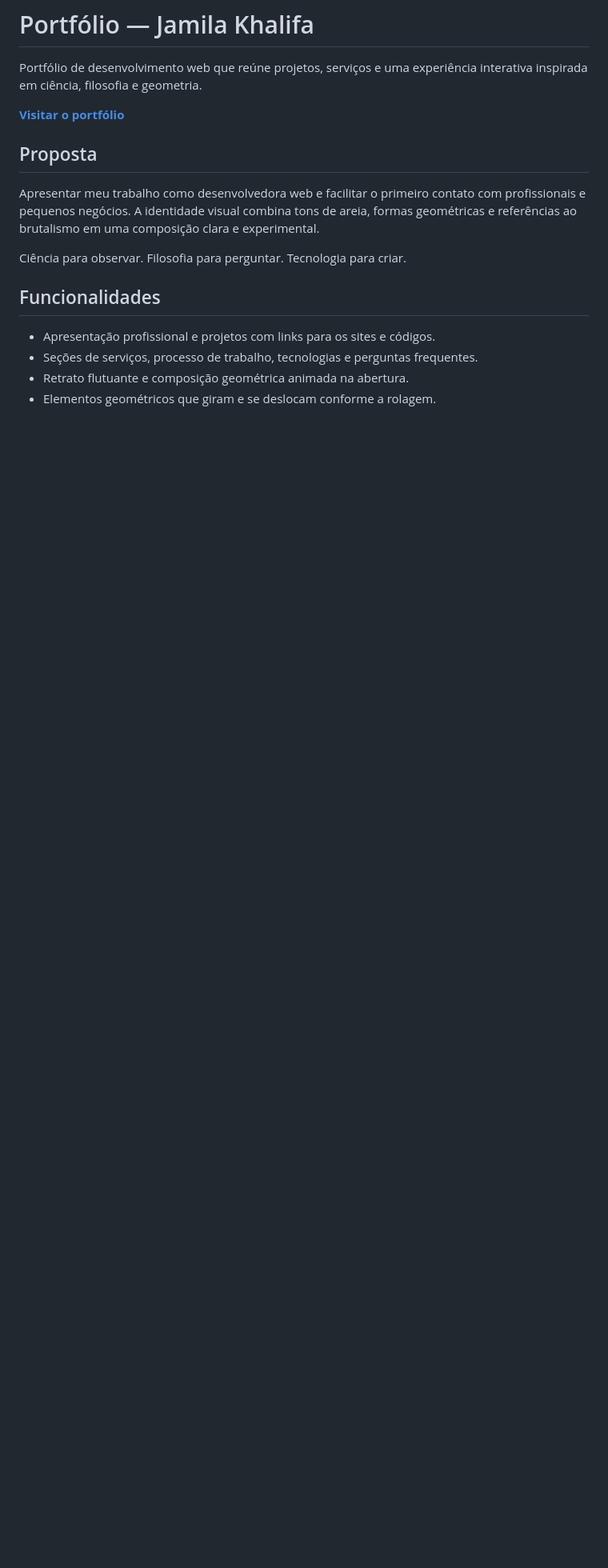
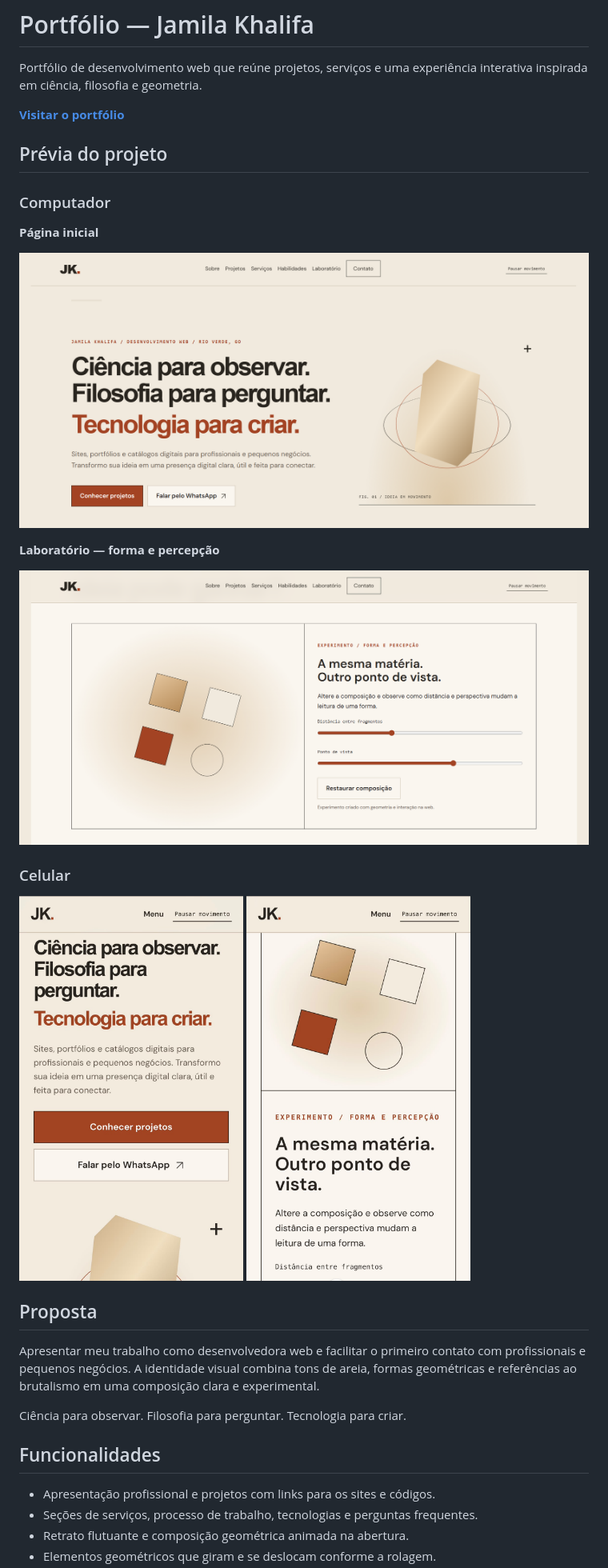
Before and after one commit to jalkhalifa/portfolio-jamila-khalifa, a Markdown page: README.md, the part around the change. Shown: that part at 80% size. Rendered like a GitHub page; pictures changed too: docs/images/inicio-desktop.png (added), docs/images/inicio-mobile.jpeg (added), docs/images/laboratorio-desktop.png (added); blank space fills up the shorter version.

```diff
--- a/README.md
+++ b/README.md
@@ -3,6 +3,25 @@
 Portfólio de desenvolvimento web que reúne projetos, serviços e uma experiência interativa inspirada em ciência, filosofia e geometria.
 
 **[Visitar o portfólio](https://portfolio-jamila-khalifa.netlify.app/)**
+
+## Prévia do projeto
+
+### Computador
+
+**Página inicial**
+
+![Página inicial do portfólio de Jamila Khalifa no computador](docs/images/inicio-desktop.png)
+
+**Laboratório — forma e percepção**
+
+![Experimento geométrico com controles de distância e rotação no computador](docs/images/laboratorio-desktop.png)
+
+### Celular
+
+<p>
+  <img src="docs/images/inicio-mobile.jpeg" alt="Página inicial do portfólio no celular" width="280">
+  <img src="docs/images/laboratorio-mobile.jpeg" alt="Experimento geométrico do Laboratório no celular" width="280">
+</p>
 
 ## Proposta
 
```
